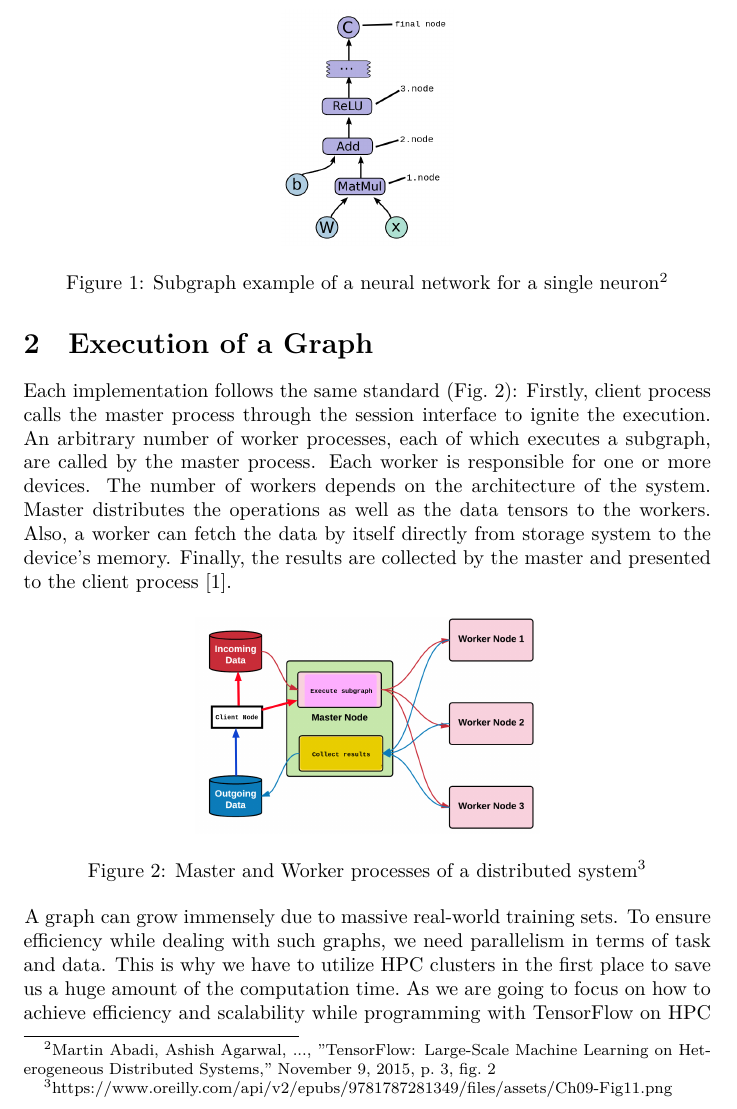
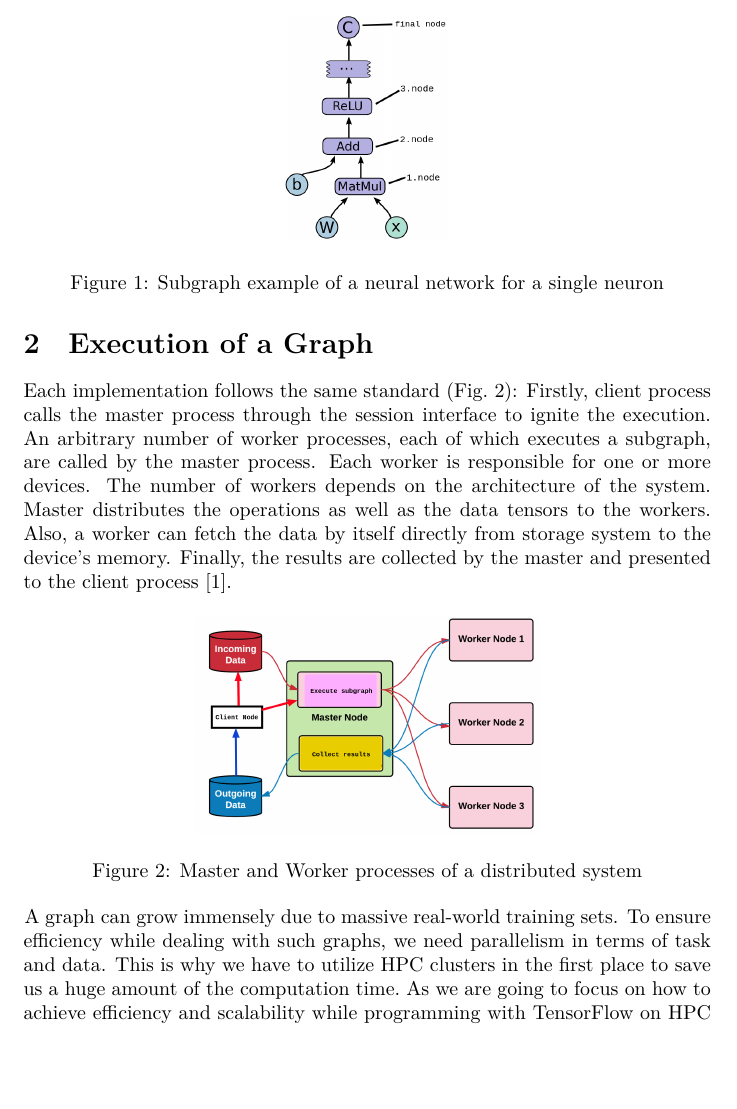
Before and after one commit to ekm01/EPHPC, a LaTeX document (Paper/EPHPC_Paper.tex): part of page 5 of 12, cut so that both start at the same text, the shorter picture padded with empty space. Compiled offline with XeLaTeX.

Commit message:
final version

```diff
--- a/Paper/EPHPC_Paper.tex
+++ b/Paper/EPHPC_Paper.tex
@@ -47,7 +47,7 @@ An example graph for a neural network is shown in Figure 1. $W, x$ are tensors w
 \begin{figure}[h!]
   \centering
    \includegraphics[width=0.25\linewidth]{graph}
-\caption[placeholder]{Subgraph example of a neural network for a single neuron\footnotemark}
+\caption[placeholder]{Subgraph example of a neural network for a single neuron}
   \label{fig:graph_caption_placeholder_subgraph_example_for_a_neural_networkfootnotemark}
 \end{figure}
 \section{Execution of a Graph} % (fold)
@@ -56,13 +56,9 @@ Each implementation follows the same standard (Fig.\ 2): Firstly, client process
 \begin{figure}[h!]
   \centering
 \includegraphics[width=0.5\linewidth]{executionofgraph}
- \caption[placeholder]{Master and Worker processes of a distributed system\footnotemark}
+ \caption[placeholder]{Master and Worker processes of a distributed system}
   \label{fig:executionofgraph}
 \end{figure}
-
-\addtocounter{footnote}{-2}
-\stepcounter{footnote}\footnotetext{Martin Abadi, Ashish Agarwal, ..., "TensorFlow: Large-Scale Machine Learning on Heterogeneous Distributed Systems," November 9, 2015, p.\ 3, fig.\ 2}
-\stepcounter{footnote}\footnotetext{https://www.oreilly.com/api/v2/epubs/9781787281349/files/assets/Ch09-Fig11.png}
 
 \hspace{-0.51cm}A graph can grow immensely due to massive real-world training sets. To ensure efficiency while dealing with such graphs, we need parallelism in terms of task and data. This is why we have to utilize HPC clusters in the first place to save us a huge amount of the computation time.\ As we are going to focus on how to achieve efficiency and scalability while programming with TensorFlow on HPC systems, we first have to take a closer look at the distributed implementation of TensorFlow.
 
```
Also changed, not shown: Paper/EPHPC_Paper.pdf, Paper/EPHPC_Paper.tex (2 more changed lines), 1 other file.
